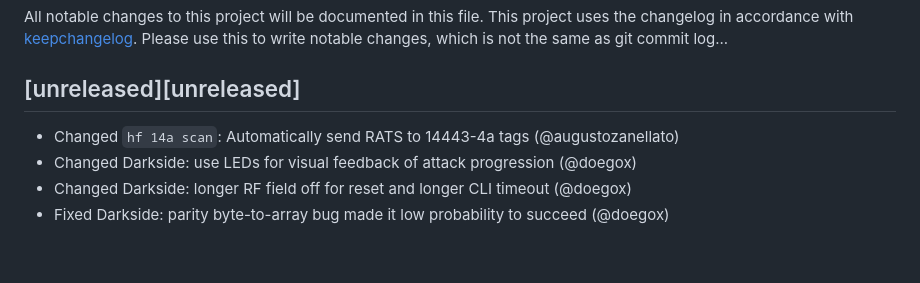
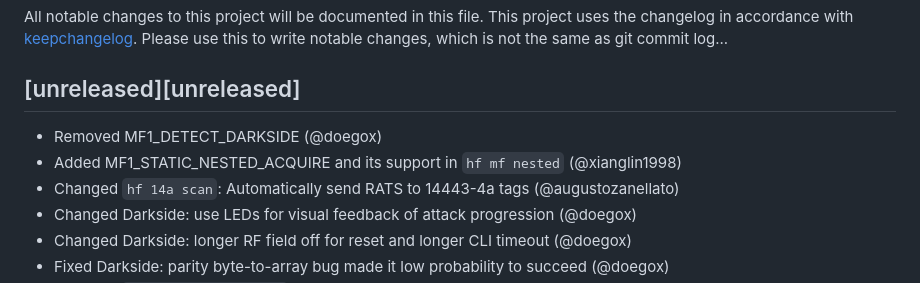
Before and after one commit to RfidResearchGroup/ChameleonUltra, a Markdown page: CHANGELOG.md, the part around the change. Rendered like a GitHub page; blank space fills up the shorter version.

Commit message:
changelog & typos in protocol

```diff
--- a/CHANGELOG.md
+++ b/CHANGELOG.md
@@ -3,6 +3,8 @@ All notable changes to this project will be documented in this file.
 This project uses the changelog in accordance with [keepchangelog](http://keepachangelog.com/). Please use this to write notable changes, which is not the same as git commit log...
 
 ## [unreleased][unreleased]
+ - Removed MF1_DETECT_DARKSIDE (@doegox)
+ - Added MF1_STATIC_NESTED_ACQUIRE and its support in `hf mf nested` (@xianglin1998)
  - Changed `hf 14a scan`: Automatically send RATS to 14443-4a tags (@augustozanellato)
  - Changed Darkside: use LEDs for visual feedback of attack progression (@doegox)
  - Changed Darkside: longer RF field off for reset and longer CLI timeout (@doegox)
```
Also changed, not shown: docs/protocol.md (+3 -3 lines).
